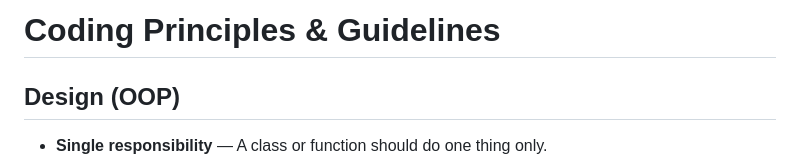
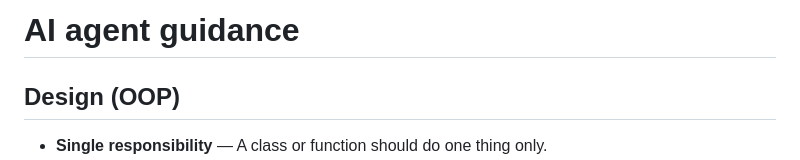
Before and after one commit to MiroslavKocian/financial-report-generator, a Markdown page: AGENTS.md, the part around the change. Rendered like a GitHub page.

Commit message:
Replace Gemini-specific agent notes with a vendor-neutral AGENTS.md.

```diff
--- a/.gemini/GEMINI.md
+++ b/AGENTS.md
@@ -1,4 +1,4 @@
-# Coding Principles & Guidelines
+# AI agent guidance
 
 ## Design (OOP)
 * **Single responsibility** — A class or function should do one thing only.
```
